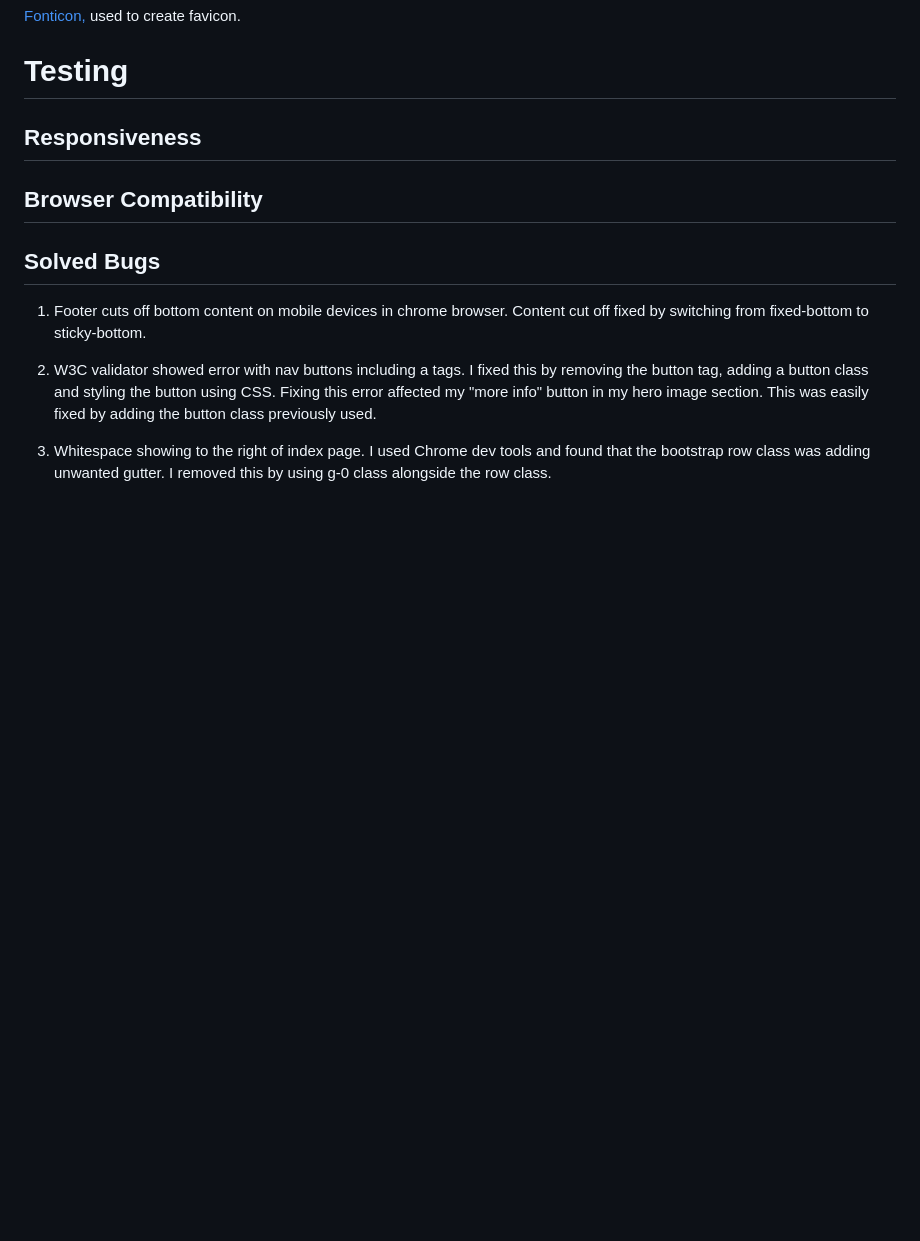
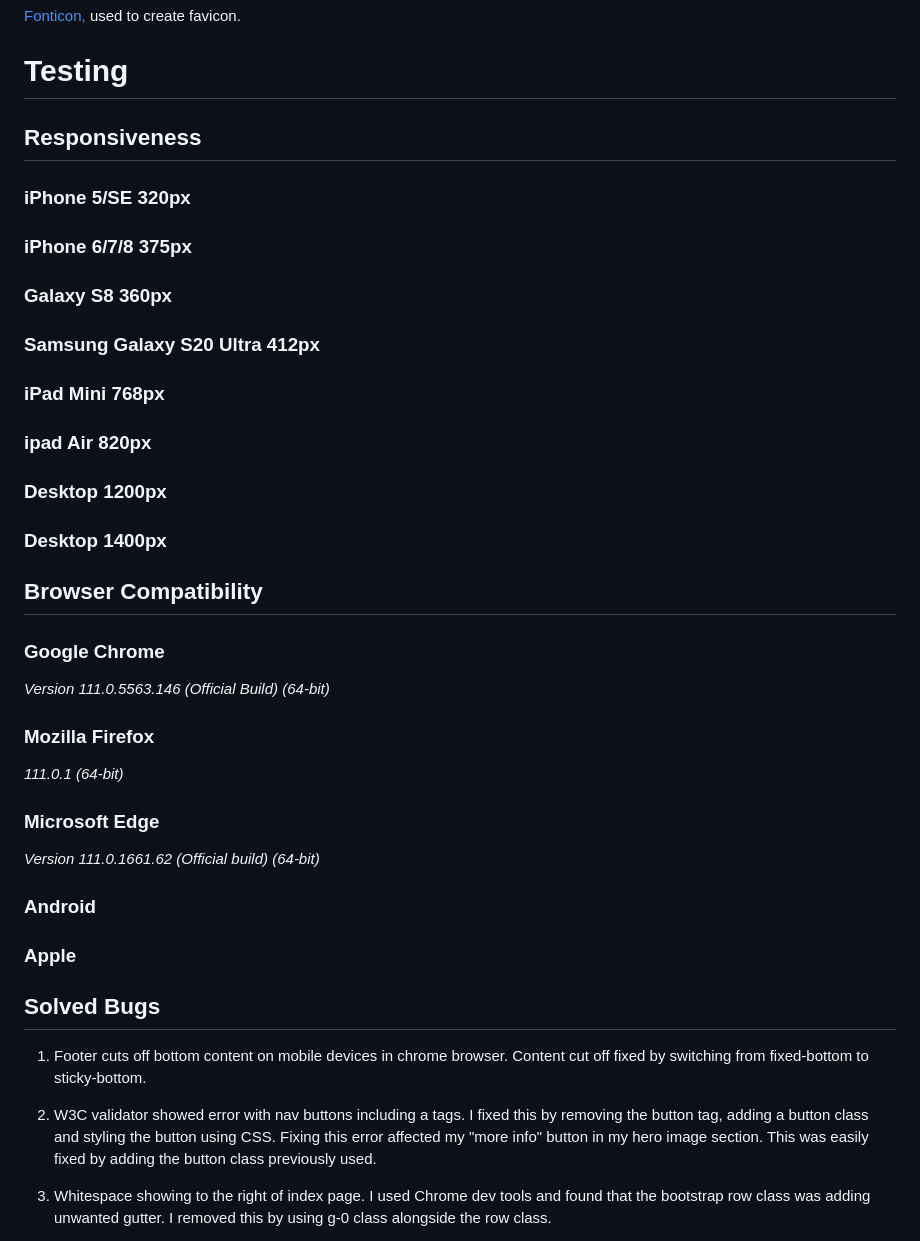
Before and after one commit to abz2489/woofing-walks, a Markdown page: README.md, the part around the change. Rendered like a GitHub page; blank space fills up the shorter version.

Commit message:
Add responsiveness and browser compatibility

```diff
--- a/README.md
+++ b/README.md
@@ -170,8 +170,41 @@ When the user successfully completes the contact form, they will be taken to the
 # **Testing**
 
 ## **Responsiveness**
+### **iPhone 5/SE** 320px
+
+### **iPhone 6/7/8** 375px
+
+### **Galaxy S8** 360px
+
+### **Samsung Galaxy S20 Ultra** 412px
+
+### **iPad Mini** 768px
+
+### **ipad Air** 820px
+
+### **Desktop** 1200px
+
+### **Desktop** 1400px
+
+
+
+
 
 ## **Browser Compatibility**
+
+### **Google Chrome**
+*Version 111.0.5563.146 (Official Build) (64-bit)*
+
+
+### **Mozilla Firefox**
+*111.0.1 (64-bit)*
+
+### **Microsoft Edge**
+*Version 111.0.1661.62 (Official build) (64-bit)*
+
+### **Android**
+
+### **Apple**
 
 ## **Solved Bugs**
 1. Footer cuts off bottom content on mobile devices in chrome browser. Content cut off fixed by switching from fixed-bottom to sticky-bottom.
```
